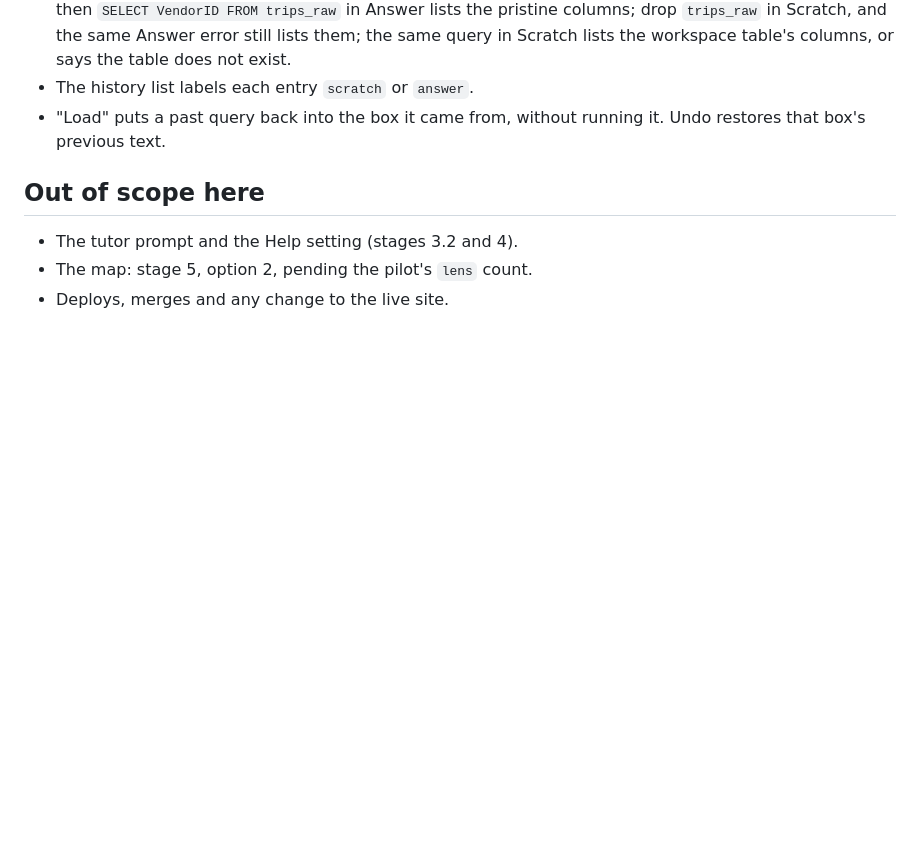
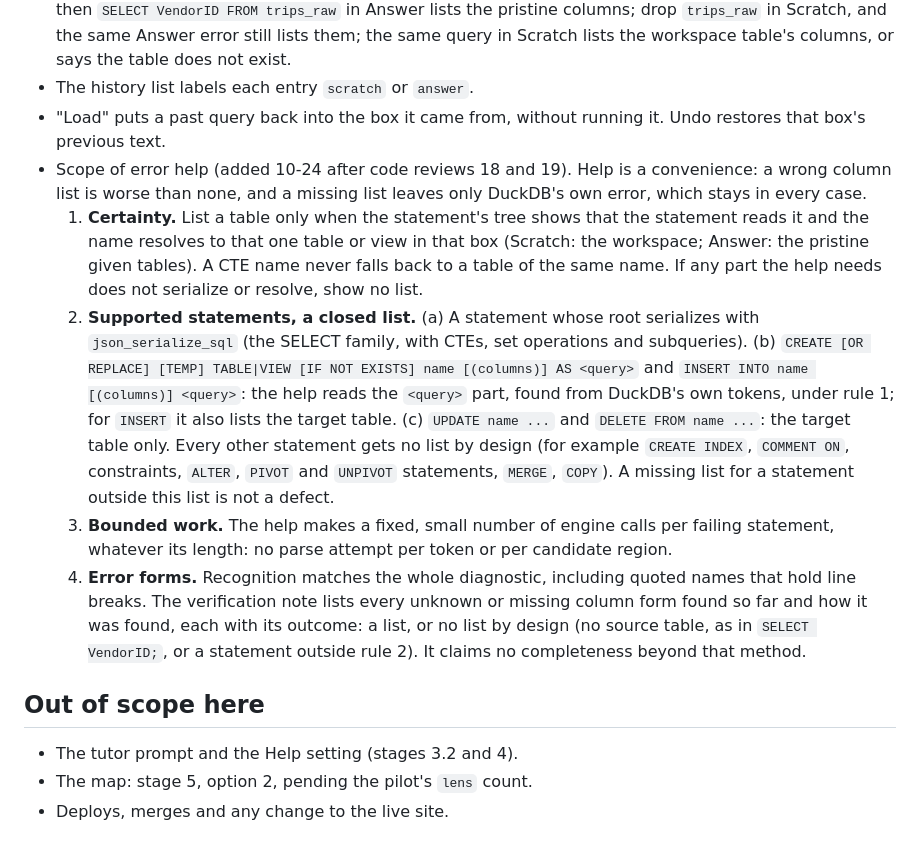
Before and after one commit to Business-Analytics-at-Gies/badm554-taxi-crawler, a Markdown page: docs/v2/stage2-resume-2026-10-23.md, the part around the change. Drawn GitHub-style; blank space fills up the shorter version.

```diff
--- a/docs/v2/stage2-resume-2026-10-23.md
+++ b/docs/v2/stage2-resume-2026-10-23.md
@@ -603,6 +603,29 @@ As the plan specifies, with these R1 changes:
 - The history list labels each entry `scratch` or `answer`.
 - "Load" puts a past query back into the box it came from, without running it. Undo restores that
   box's previous text.
+- Scope of error help (added 10-24 after code reviews 18 and 19). Help is a convenience: a wrong
+  column list is worse than none, and a missing list leaves only DuckDB's own error, which stays
+  in every case.
+  1. **Certainty.** List a table only when the statement's tree shows that the statement reads
+     it and the name resolves to that one table or view in that box (Scratch: the workspace;
+     Answer: the pristine given tables). A CTE name never falls back to a table of the same
+     name. If any part the help needs does not serialize or resolve, show no list.
+  2. **Supported statements, a closed list.** (a) A statement whose root serializes with
+     `json_serialize_sql` (the SELECT family, with CTEs, set operations and subqueries).
+     (b) `CREATE [OR REPLACE] [TEMP] TABLE|VIEW [IF NOT EXISTS] name [(columns)] AS <query>` and
+     `INSERT INTO name [(columns)] <query>`: the help reads the `<query>` part, found from DuckDB's
+     own tokens, under rule 1; for `INSERT` it also lists the target table. (c) `UPDATE name ...`
+     and `DELETE FROM name ...`: the target table only. Every other statement gets no list by
+     design (for example `CREATE INDEX`, `COMMENT ON`, constraints, `ALTER`, `PIVOT` and
+     `UNPIVOT` statements, `MERGE`, `COPY`). A missing list for a statement outside this list is
+     not a defect.
+  3. **Bounded work.** The help makes a fixed, small number of engine calls per failing
+     statement, whatever its length: no parse attempt per token or per candidate region.
+  4. **Error forms.** Recognition matches the whole diagnostic, including quoted names that hold
+     line breaks. The verification note lists every unknown or missing column form found so far
+     and how it was found, each with its outcome: a list, or no list by design (no source table,
+     as in `SELECT VendorID;`, or a statement outside rule 2). It claims no completeness beyond
+     that method.
 
 ## Out of scope here
 
```
Also changed, not shown: docs/v2/stage2-review-r19.md (added, +69 -0 lines).
